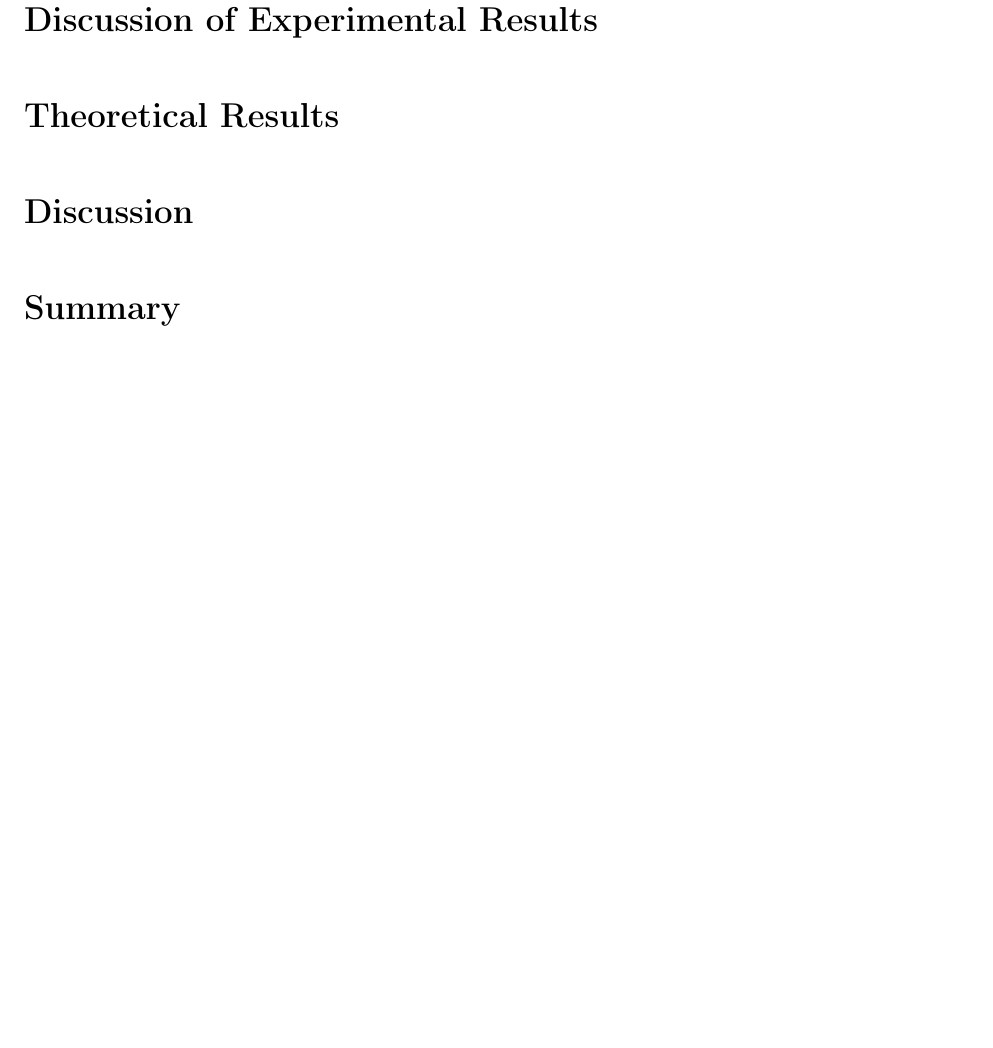
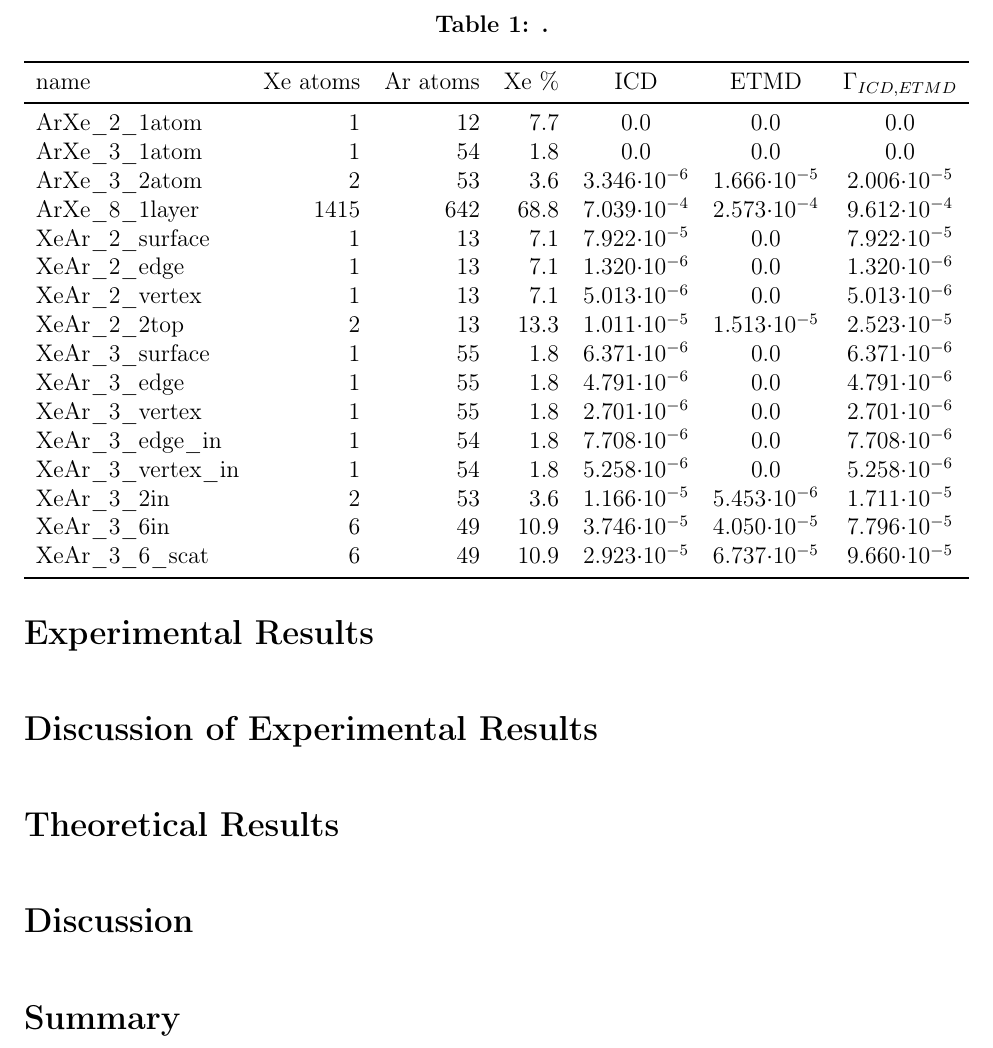
Before and after one commit to ElkeF/arxe_exp, a LaTeX paper (master.tex, which reads theo_results.tex): part of page 8 of 12, cut at the place of the change, the shorter picture padded with empty space. Compiled offline with pdfLaTeX.

Commit message:
add table with theoretical Gammas for all cluster structures and their properties

```diff
--- a/theo_results.tex
+++ b/theo_results.tex
@@ -1 +1,30 @@
 \section{Theoretical Results}
+
+
+\begin{table}
+\centering
+\caption{.}
+\begin{tabular}{lrrrccc}
+\toprule
+name                 & Xe atoms & Ar atoms & Xe \% &   ICD                &  ETMD                & $\Gamma_{ICD,ETMD}$\\
+\midrule
+ArXe\_2\_1atom       &      1   &     12   &  7.7  &      0.0             &  0.0                 &     0.0            \\
+ArXe\_3\_1atom       &      1   &     54   &  1.8  &      0.0             &  0.0                 &     0.0            \\
+ArXe\_3\_2atom       &      2   &     53   &  3.6  & 3.346$\cdot 10^{-6}$ & 1.666$\cdot 10^{-5}$ & 2.006$\cdot 10^{-5}$ \\
+ArXe\_8\_1layer      &   1415   &    642   & 68.8  & 7.039$\cdot 10^{-4}$ & 2.573$\cdot 10^{-4}$ & 9.612$\cdot 10^{-4}$ \\
+XeAr\_2\_surface     &      1   &     13   &  7.1  & 7.922$\cdot 10^{-5}$ & 0.0                  & 7.922$\cdot 10^{-5}$ \\
+XeAr\_2\_edge        &      1   &     13   &  7.1  & 1.320$\cdot 10^{-6}$ & 0.0                  & 1.320$\cdot 10^{-6}$ \\
+XeAr\_2\_vertex      &      1   &     13   &  7.1  & 5.013$\cdot 10^{-6}$ & 0.0                  & 5.013$\cdot 10^{-6}$ \\
+XeAr\_2\_2top        &      2   &     13   & 13.3  & 1.011$\cdot 10^{-5}$ & 1.513$\cdot 10^{-5}$ & 2.523$\cdot 10^{-5}$ \\
+XeAr\_3\_surface     &      1   &     55   &  1.8  & 6.371$\cdot 10^{-6}$ & 0.0                  & 6.371$\cdot 10^{-6}$ \\
+XeAr\_3\_edge        &      1   &     55   &  1.8  & 4.791$\cdot 10^{-6}$ & 0.0                  & 4.791$\cdot 10^{-6}$ \\
+XeAr\_3\_vertex      &      1   &     55   &  1.8  & 2.701$\cdot 10^{-6}$ & 0.0                  & 2.701$\cdot 10^{-6}$ \\
+XeAr\_3\_edge\_in    &      1   &     54   &  1.8  & 7.708$\cdot 10^{-6}$ & 0.0                  & 7.708$\cdot 10^{-6}$ \\
+XeAr\_3\_vertex\_in  &      1   &     54   &  1.8  & 5.258$\cdot 10^{-6}$ & 0.0                  & 5.258$\cdot 10^{-6}$ \\
+XeAr\_3\_2in         &      2   &     53   &  3.6  & 1.166$\cdot 10^{-5}$ & 5.453$\cdot 10^{-6}$ & 1.711$\cdot 10^{-5}$ \\
+XeAr\_3\_6in         &      6   &     49   & 10.9  & 3.746$\cdot 10^{-5}$ & 4.050$\cdot 10^{-5}$ & 7.796$\cdot 10^{-5}$ \\
+XeAr\_3\_6\_scat     &      6   &     49   & 10.9  & 2.923$\cdot 10^{-5}$ & 6.737$\cdot 10^{-5}$ & 9.660$\cdot 10^{-5}$ \\
+\bottomrule
+\end{tabular}
+\label{table:theo_gammas}
+\end{table}
```
